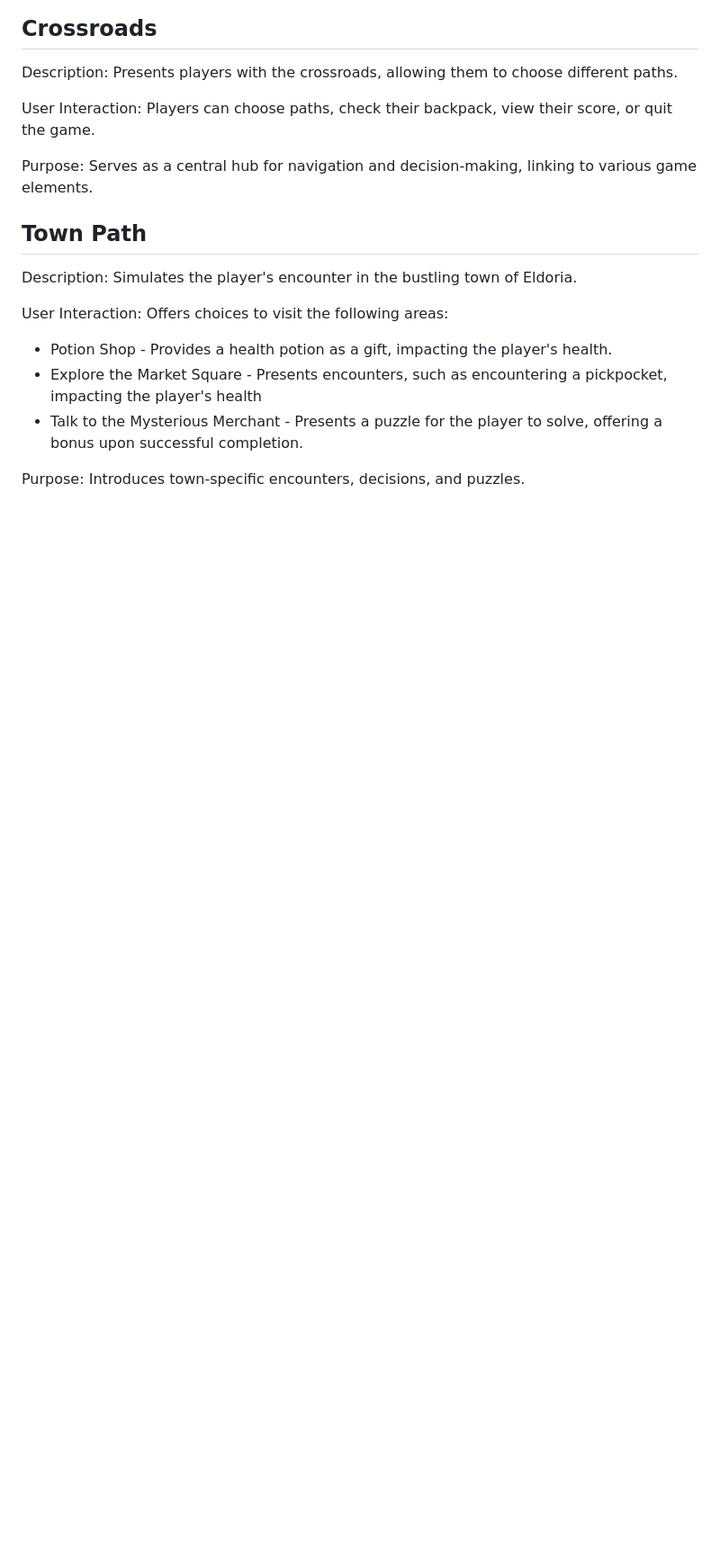
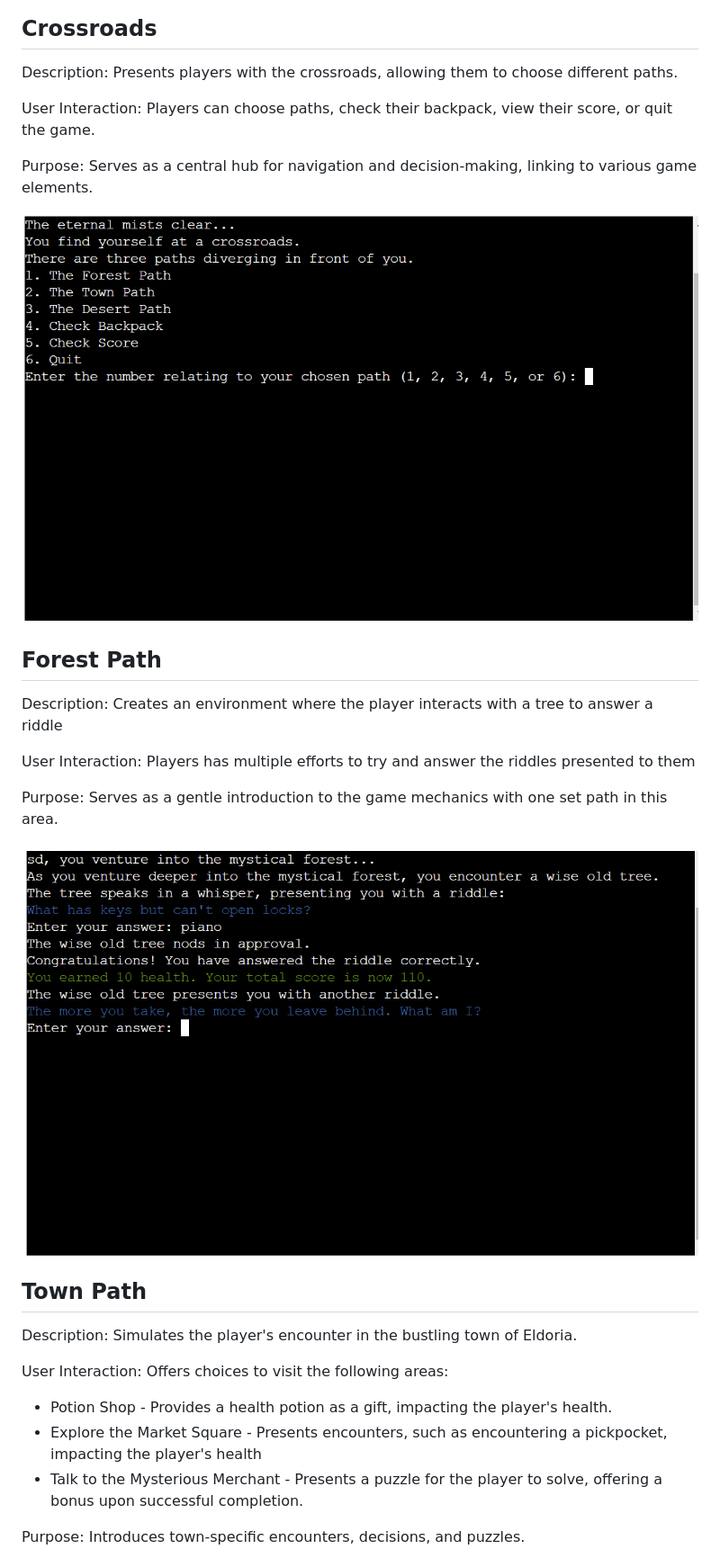
Before and after one commit to NickCMoore/eldoria-text-adventure, a Markdown page: README.md, the part around one of its changes. Shown at 90% size. GitHub-like rendering; pictures changed too: assets/images/crossroads.png (added), assets/images/forest.png (added); blank space fills up the shorter version.

Commit message:
Add imgs for features in Readme

```diff
--- a/README.md
+++ b/README.md
@@ -98,6 +100,18 @@ Description: Presents players with the crossroads, allowing them to choose diffe
 User Interaction: Players can choose paths, check their backpack, view their score, or quit the game.
 
 Purpose: Serves as a central hub for navigation and decision-making, linking to various game elements.
+
+![Crossroads](assets/images/crossroads.png)
+
+## Forest Path
+
+Description: Creates an environment where the player interacts with a tree to answer a riddle
+
+User Interaction: Players has multiple efforts to try and answer the riddles presented to them
+
+Purpose: Serves as a gentle introduction to the game mechanics with one set path in this area.
+
+![Forest Path](assets/images/forest.png)
 
 ## Town Path
 
```
Also changed, not shown: other parts of README.md (+8 -8 lines), assets/images/desert.png (added), assets/images/leaderboard.png (added), assets/images/title_page.png (added), assets/images/town.png (added).
